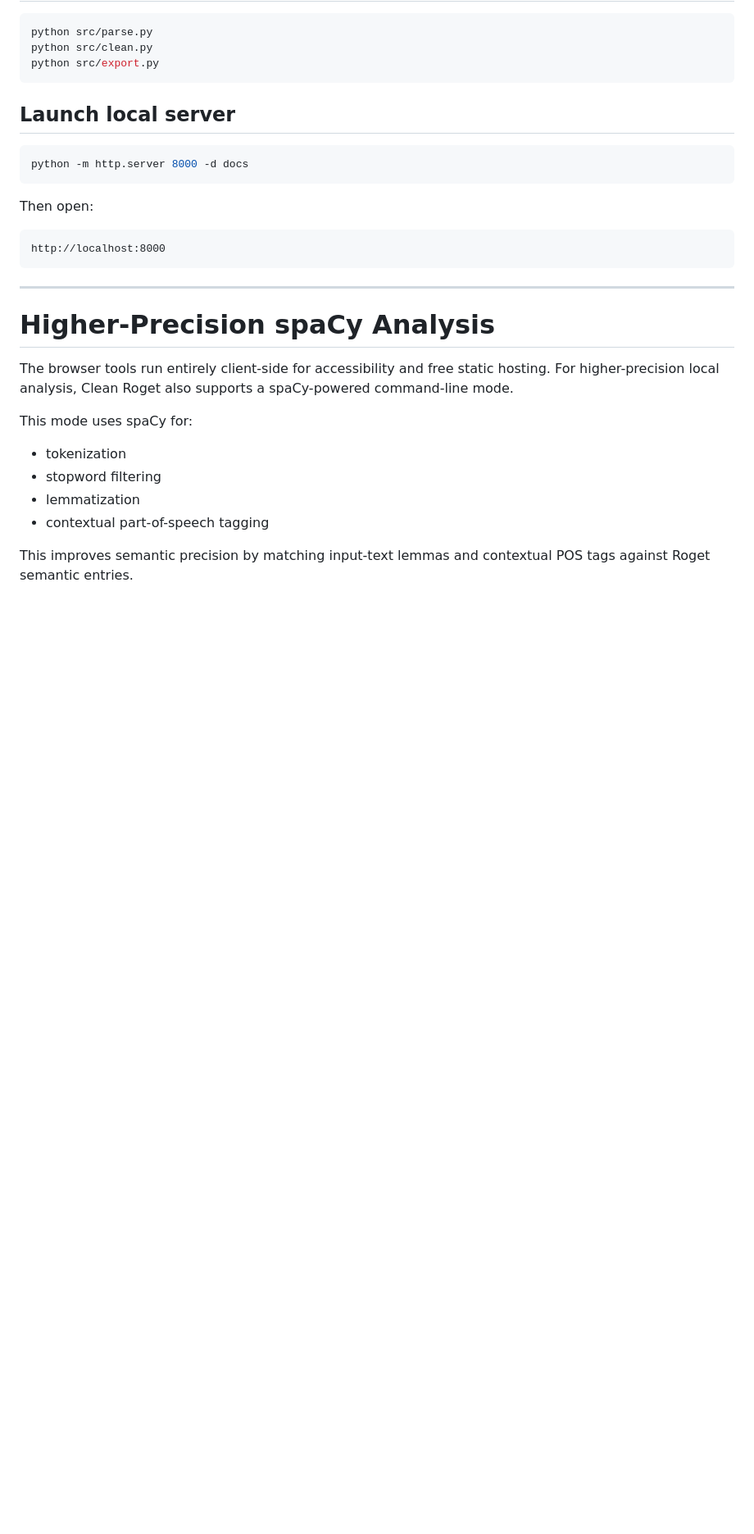
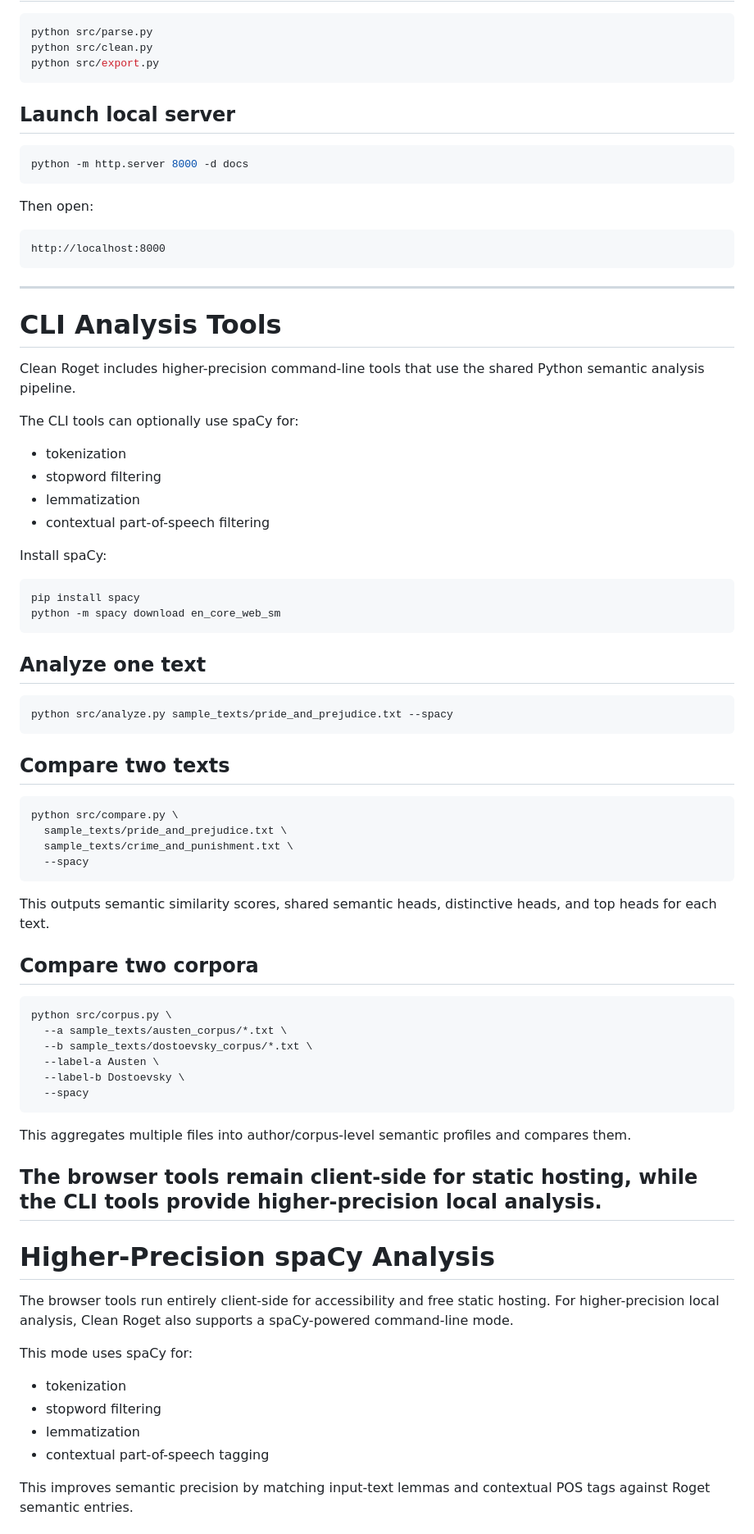
Before and after one commit to elianamugar/clean-roget, a Markdown page: README.md, the part around one of its changes. Shown at 82% size. GitHub-like rendering; blank space fills up the shorter version.

````diff
--- a/README.md
+++ b/README.md
@@ -296,7 +308,56 @@ Then open:
 ```text
 http://localhost:8000
 ```
+---
+# CLI Analysis Tools
 
+Clean Roget includes higher-precision command-line tools that use the shared Python semantic analysis pipeline.
+
+The CLI tools can optionally use spaCy for:
+
+- tokenization
+- stopword filtering
+- lemmatization
+- contextual part-of-speech filtering
+
+Install spaCy:
+
+```bash
+pip install spacy
+python -m spacy download en_core_web_sm
+```
+
+## Analyze one text
+
+```bash
+python src/analyze.py sample_texts/pride_and_prejudice.txt --spacy
+```
+
+## Compare two texts
+
+```bash
+python src/compare.py \
+  sample_texts/pride_and_prejudice.txt \
+  sample_texts/crime_and_punishment.txt \
+  --spacy
+```
+
+This outputs semantic similarity scores, shared semantic heads, distinctive heads, and top heads for each text.
+
+## Compare two corpora
+
+```bash
+python src/corpus.py \
+  --a sample_texts/austen_corpus/*.txt \
+  --b sample_texts/dostoevsky_corpus/*.txt \
+  --label-a Austen \
+  --label-b Dostoevsky \
+  --spacy
+```
+
+This aggregates multiple files into author/corpus-level semantic profiles and compares them.
+
+The browser tools remain client-side for static hosting, while the CLI tools provide higher-precision local analysis.
 ---
 # Higher-Precision spaCy Analysis
 
````
Also changed, not shown: other parts of README.md (+14 -0 lines).
